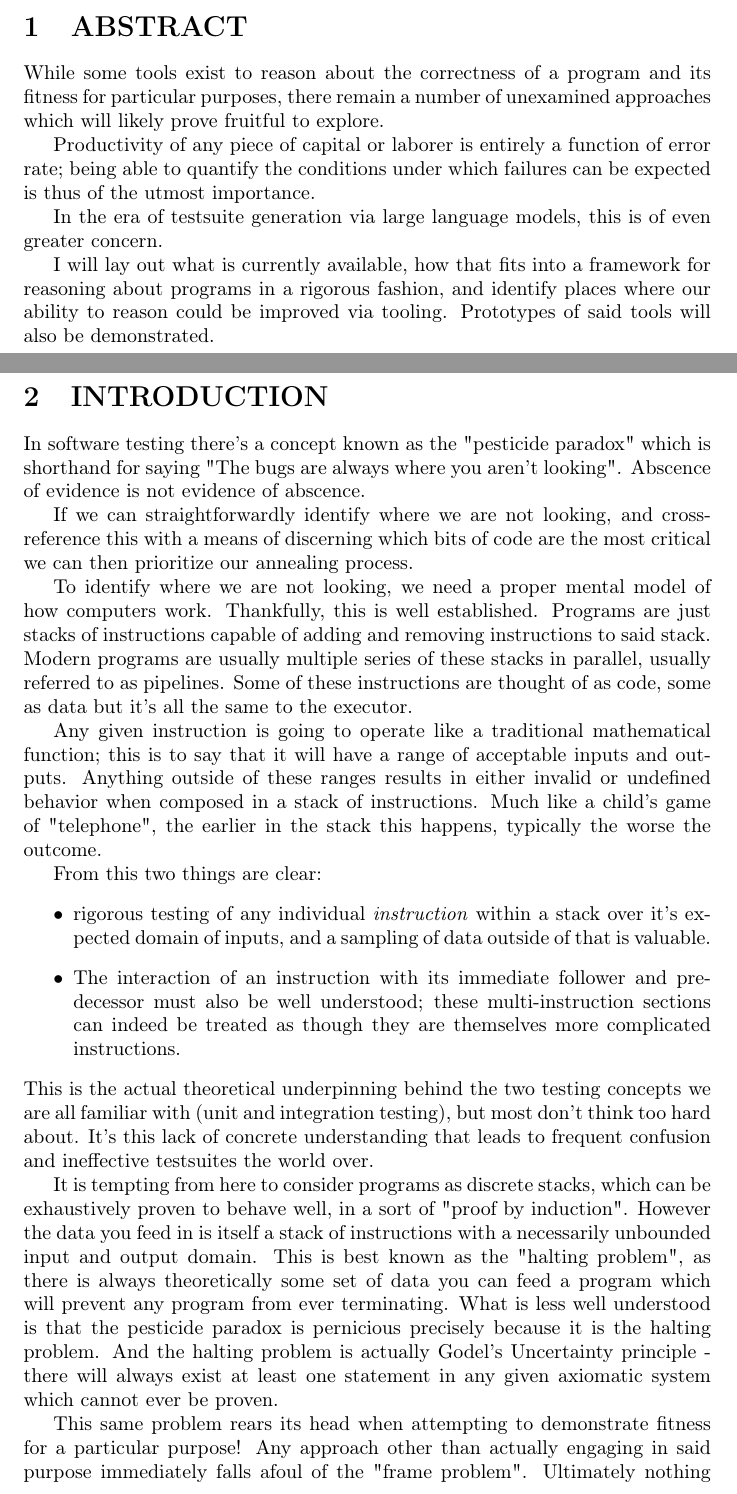
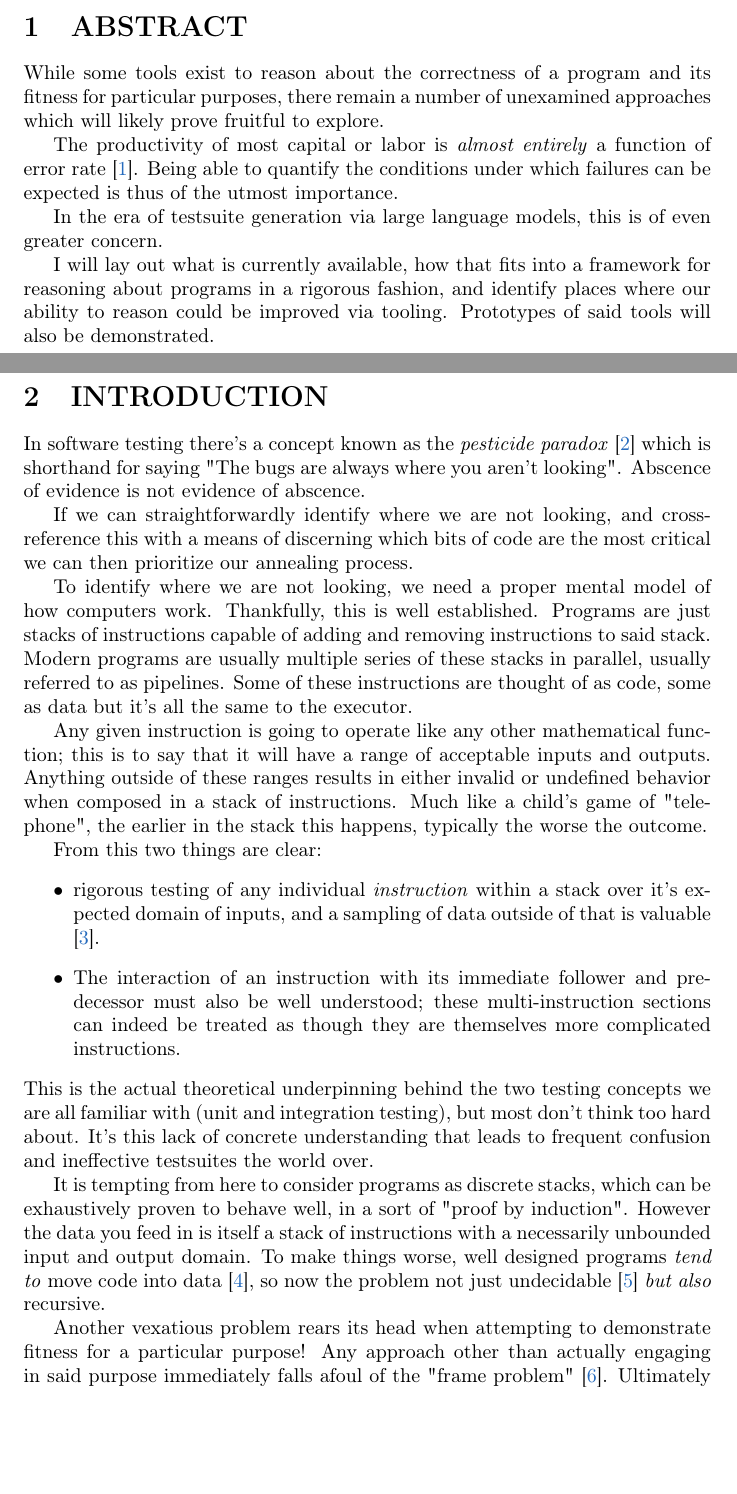
Before and after one commit to Troglodyne-Internet-Widgets/gsb-tprc-2024, a LaTeX document (sciperl/paper.tex): two parts of pages 1 and 2 of 8, joined at a grey line, cut so that both start at the same text, the shorter picture padded with empty space. Compiled offline with pdfLaTeX.

Commit message:
halfway done with citations

```diff
--- a/sciperl/paper.tex
+++ b/sciperl/paper.tex
@@ -37,8 +79,8 @@
 While some tools exist to reason about the correctness of a program and its fitness for particular purposes,
 there remain a number of unexamined approaches which will likely prove fruitful to explore.
 
-Productivity of any piece of capital or laborer is entirely a function of error rate; being able to quantify
-the conditions under which failures can be expected is thus of the utmost importance.
+The productivity of most capital or labor is \textit{almost entirely} a function of error rate \cite{oring}.
+Being able to quantify the conditions under which failures can be expected is thus of the utmost importance.
 
 In the era of testsuite generation via large language models, this is of even greater concern.
 
@@ -49,25 +91,26 @@ Prototypes of said tools will also be demonstrated.
 \newpage
 \section{INTRODUCTION}
 
-In software testing there's a concept known as the "pesticide paradox" which is shorthand for saying
+In software testing there's a concept known as the \textit{pesticide paradox} \cite{bezier} which is shorthand for saying
 "The bugs are always where you aren't looking".  Abscence of evidence is not evidence of abscence.
 
 If we can straightforwardly identify where we are not looking, and cross-reference this with
 a means of discerning which bits of code are the most critical we can then prioritize our annealing process.
 
 To identify where we are not looking, we need a proper mental model of how computers work.
-Thankfully, this is well established.  Programs are just stacks of instructions capable of adding and removing instructions to said stack.
+Thankfully, this is well established.
+Programs are just stacks of instructions capable of adding and removing instructions to said stack.
 Modern programs are usually multiple series of these stacks in parallel, usually referred to as pipelines.
 Some of these instructions are thought of as code, some as data but it's all the same to the executor.
 
-Any given instruction is going to operate like a traditional mathematical function;
+Any given instruction is going to operate like any other mathematical function;
 this is to say that it will have a range of acceptable inputs and outputs.
 Anything outside of these ranges results in either invalid or undefined behavior when composed in a stack of instructions.
 Much like a child's game of "telephone", the earlier in the stack this happens, typically the worse the outcome.
 
 From this two things are clear:
 \begin{itemize}
-\item rigorous testing of any individual \textit{instruction} within a stack over it's expected domain of inputs, and a sampling of data outside of that is valuable.
+\item rigorous testing of any individual \textit{instruction} within a stack over it's expected domain of inputs, and a sampling of data outside of that is valuable \cite{bezier2}.
 \item The interaction of an instruction with its immediate follower and predecessor must also be well understood; these multi-instruction sections can indeed be treated as though they are themselves more complicated instructions.
 \end{itemize}
 This is the actual theoretical underpinning behind the two testing concepts we are all familiar with (unit and integration testing), but most don't think too hard about.
@@ -75,13 +118,11 @@ It's this lack of concrete understanding that leads to frequent confusion and in
 
 It is tempting from here to consider programs as discrete stacks, which can be exhaustively proven to behave well, in a sort of "proof by induction".
 However the data you feed in is itself a stack of instructions with a necessarily unbounded input and output domain.
-This is best known as the "halting problem", as there is always theoretically some set of data you can feed a program which will prevent any program from ever terminating.
-What is less well understood is that the pesticide paradox is pernicious precisely because it is the halting problem.
-And the halting problem is actually Godel's Uncertainty principle - there will always exist at least one statement in any given axiomatic system which cannot ever be proven.
+To make things worse, well designed programs \textit{tend to} move code into data \cite{bezier3}, so now the problem not just undecidable \cite{turing} \textit{but also} recursive.
 
-This same problem rears its head when attempting to demonstrate fitness for a particular purpose!
-Any approach other than actually engaging in said purpose immediately falls afoul of the "frame problem".
-Ultimately nothing but an actual user can actually accept a product is fit for a particular purpose.
+Another vexatious problem rears its head when attempting to demonstrate fitness for a particular purpose!
+Any approach other than actually engaging in said purpose immediately falls afoul of the "frame problem" \cite{frame}.
+Ultimately nothing but an actual user can actually accept a product is fit for a particular purpose, because non-embodied intelligence can't do that \cite{chapman}.
 As such, any approach other than recording user journeys and being able to play them back is shooting in the dark.
 
 Economists call this concept "Demonstrated Preference", and the impossibility of centralized economic planning is largely the frame problem restated.
```
Also changed, not shown: sciperl/Makefile, sciperl/paper.tex (44 more changed lines), 1 other file.
